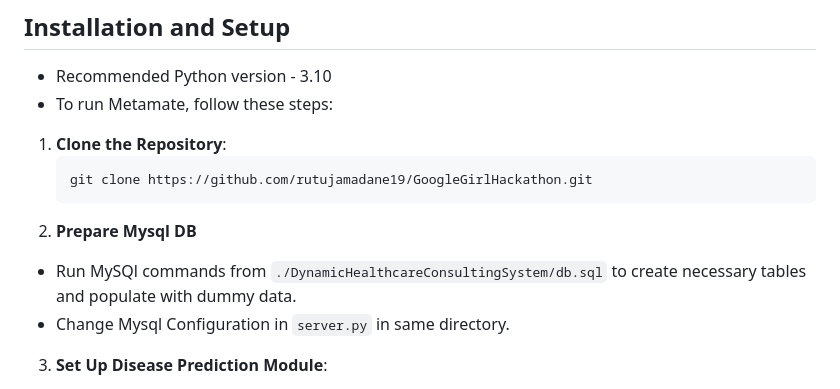
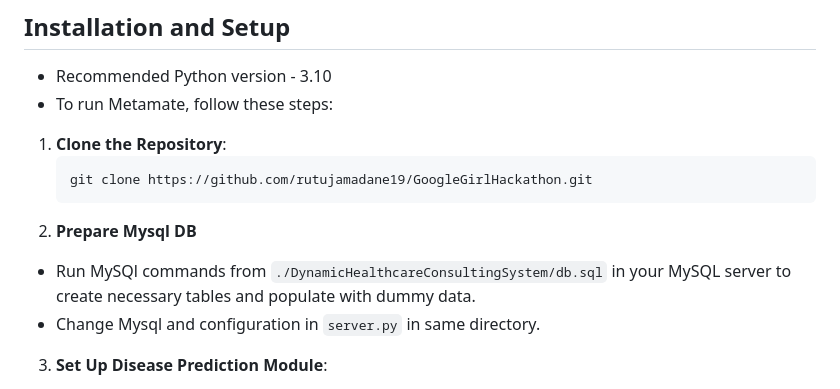
Before and after one commit to rutujamadane19/GoogleGirlHackathon, a Markdown page: README.md, the part around the change. Drawn GitHub-style.

````diff
--- a/README.md
+++ b/README.md
@@ -55,8 +55,8 @@ The project is feasible due to its modular structure and use of widely supported
    ```bash
    git clone https://github.com/rutujamadane19/GoogleGirlHackathon.git
 2. **Prepare Mysql DB**
-- Run MySQl commands from `./DynamicHealthcareConsultingSystem/db.sql` to create necessary tables and populate with dummy data.
-- Change Mysql Configuration in `server.py` in same directory.
+- Run MySQl commands from `./DynamicHealthcareConsultingSystem/db.sql` in your MySQL server to create necessary tables and populate with dummy data.
+- Change Mysql <username> and <password> configuration in `server.py` in same directory.
 
 3. **Set Up Disease Prediction Module**:
 
````
